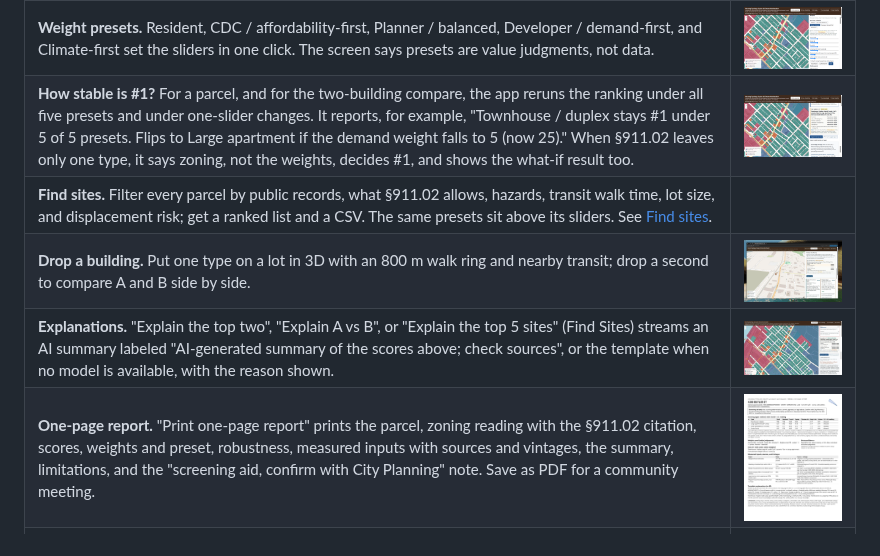
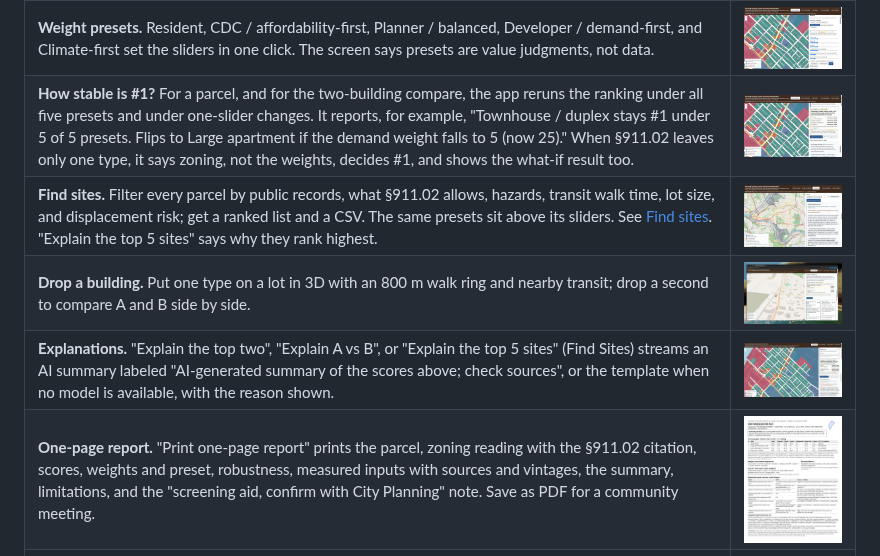
Before and after one commit to tejaschaudhari131/hack-the-house, a Markdown page: README.md, the part around the change. GitHub-like rendering; pictures changed too: docs/screenshots/07-report-page.png, docs/screenshots/09-find-sites-explain.png (added).

Commit message:
Add a Find Sites explanation screenshot and refresh the report image.
Co-authored-by: Tejas Chaudhari <tejaschaudhari131@users.noreply.github.com>

```diff
--- a/README.md
+++ b/README.md
@@ -25,7 +25,7 @@ Why these two places: the public data actually separates them. In this pull, par
 | **Click a parcel.** All four types ranked for one lot, with the §911.02 reading per type (allowed, needs special approval, not allowed, or check with the City), every score bar, and data confidence. Choosing an address flies the map to the lot. The URL keeps `?pin=` so a parcel can be shared. | <img src="docs/screenshots/04-parcel-view.png" alt="Parcel view with ranked types" width="420"> |
 | **Weight presets.** Resident, CDC / affordability-first, Planner / balanced, Developer / demand-first, and Climate-first set the sliders in one click. The screen says presets are value judgments, not data. | <img src="docs/screenshots/05b-presets.png" alt="Viewpoint presets above the weight sliders" width="420"> |
 | **How stable is #1?** For a parcel, and for the two-building compare, the app reruns the ranking under all five presets and under one-slider changes. It reports, for example, "Townhouse / duplex stays #1 under 5 of 5 presets. Flips to Large apartment if the demand weight falls to 5 (now 25)." When §911.02 leaves only one type, it says zoning, not the weights, decides #1, and shows the what-if result too. | <img src="docs/screenshots/05-parcel-robustness.png" alt="How stable is #1 for a parcel" width="420"> |
-| **Find sites.** Filter every parcel by public records, what §911.02 allows, hazards, transit walk time, lot size, and displacement risk; get a ranked list and a CSV. The same presets sit above its sliders. See [Find sites](#find-sites). | |
+| **Find sites.** Filter every parcel by public records, what §911.02 allows, hazards, transit walk time, lot size, and displacement risk; get a ranked list and a CSV. The same presets sit above its sliders. See [Find sites](#find-sites). "Explain the top 5 sites" says why they rank highest. | <img src="docs/screenshots/09-find-sites-explain.png" alt="Find Sites with an explanation of the top sites" width="420"> |
 | **Drop a building.** Put one type on a lot in 3D with an 800 m walk ring and nearby transit; drop a second to compare A and B side by side. | <img src="docs/screenshots/03-compare-robustness.png" alt="Two dropped buildings: does the winner hold" width="420"> |
 | **Explanations.** "Explain the top two", "Explain A vs B", or "Explain the top 5 sites" (Find Sites) streams an AI summary labeled "AI-generated summary of the scores above; check sources", or the template when no model is available, with the reason shown. | <img src="docs/screenshots/06-explanation-template.png" alt="Template explanation with its label" width="420"> |
 | **One-page report.** "Print one-page report" prints the parcel, zoning reading with the §911.02 citation, scores, weights and preset, robustness, measured inputs with sources and vintages, the summary, limitations, and the "screening aid, confirm with City Planning" note. Save as PDF for a community meeting. | <img src="docs/screenshots/07-report-page.png" alt="One-page parcel report" width="300"> |
```
